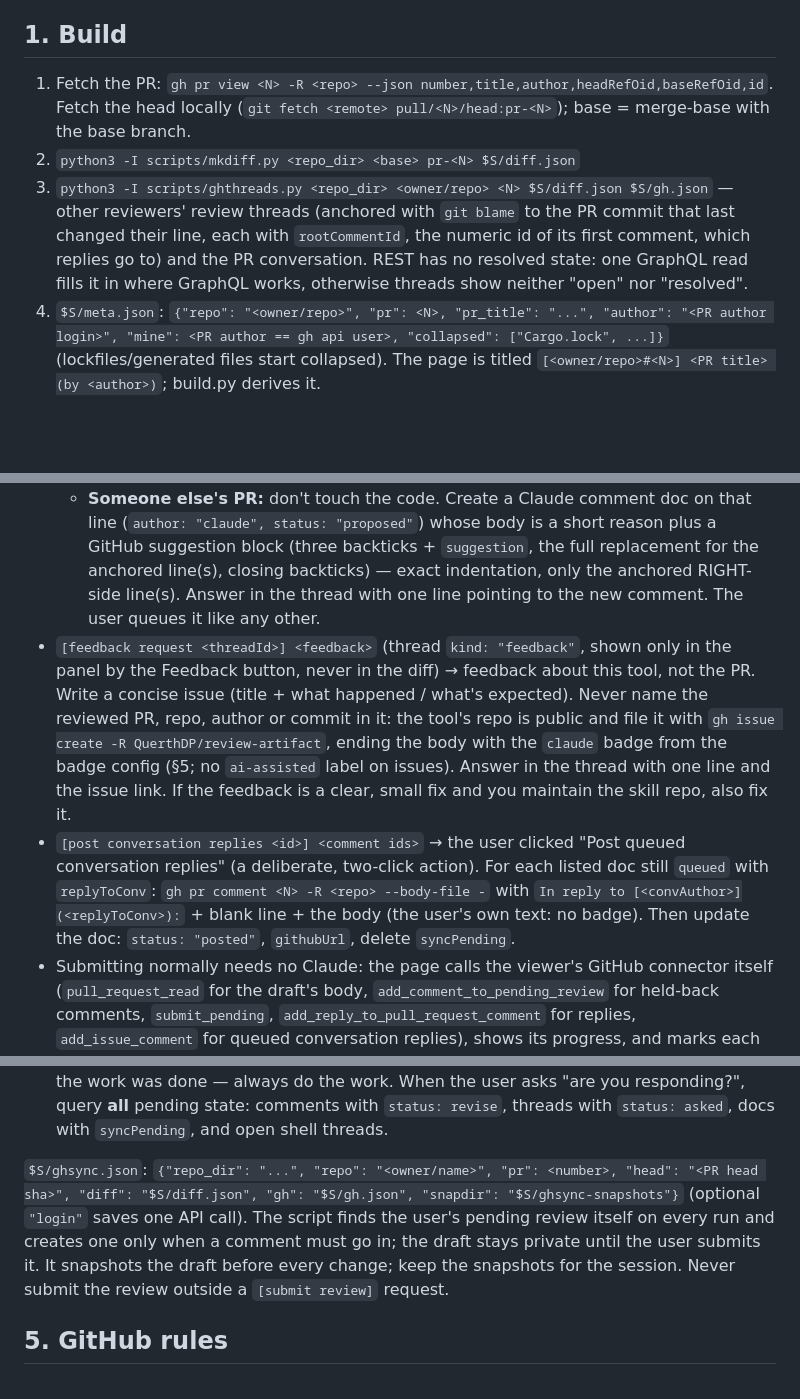
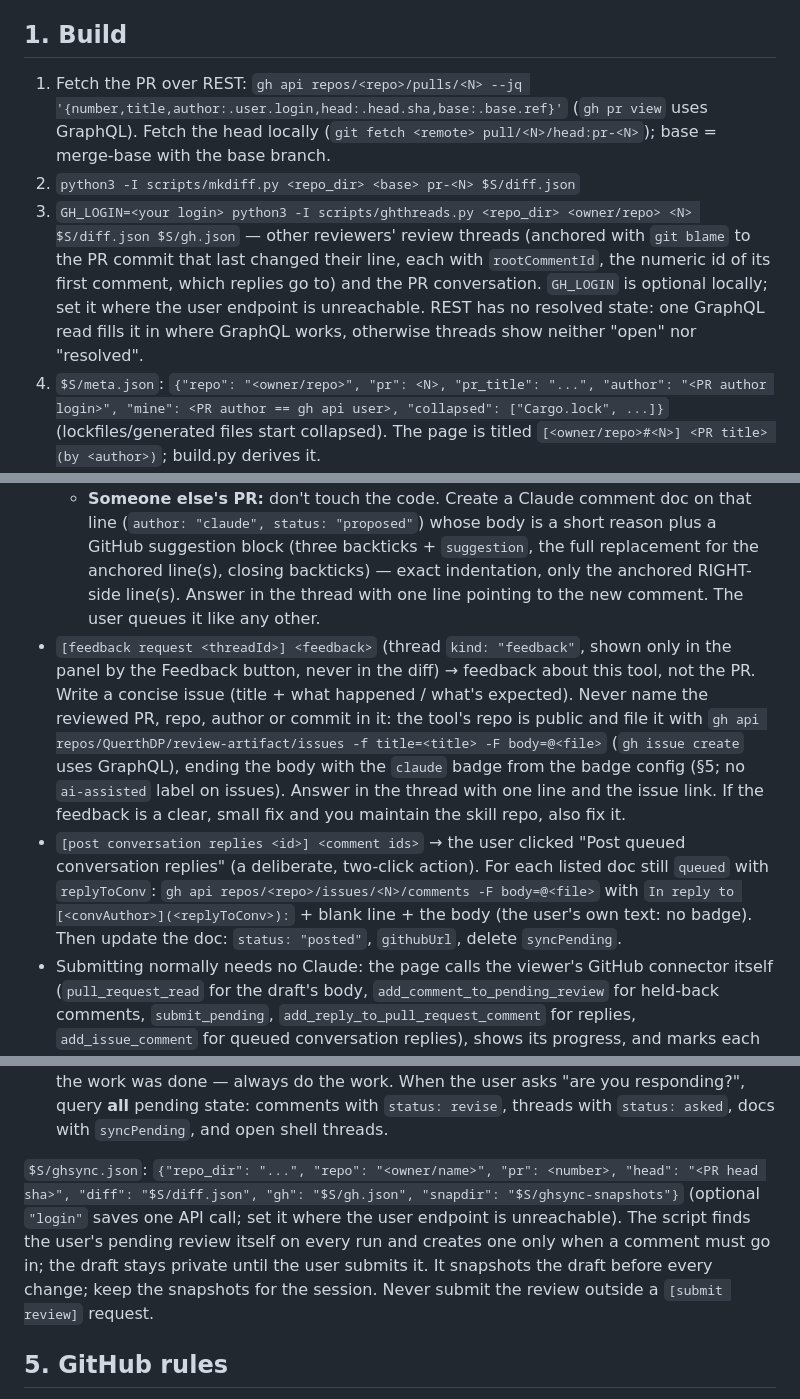
Before and after one commit to QuerthDP/review-artifact, a Markdown page: SKILL.md, 3 parts joined by grey strips. GitHub-like rendering; blank space fills up the shorter version.

Commit message:
skill: reach GitHub over REST in every step
Cloud sessions reject GraphQL, yet fetching the PR, filing feedback
issues and posting conversation replies still went through gh
subcommands that use it, so those steps failed there.

Fetch the PR, file issues and post conversation replies through
REST endpoints, and say where to pass the viewer's login whenever
GitHub's user endpoint cannot be reached.

Co-Authored-By: Claude Opus 5.5 <noreply@anthropic.com>

```diff
--- a/SKILL.md
+++ b/SKILL.md
@@ -11,9 +11,9 @@ Files in this skill dir: `template.html` (the page), `scripts/mkdiff.py`, `scrip
 
 ## 1. Build
 
-1. Fetch the PR: `gh pr view <N> -R <repo> --json number,title,author,headRefOid,baseRefOid,id`. Fetch the head locally (`git fetch <remote> pull/<N>/head:pr-<N>`); base = merge-base with the base branch.
+1. Fetch the PR over REST: `gh api repos/<repo>/pulls/<N> --jq '{number,title,author:.user.login,head:.head.sha,base:.base.ref}'` (`gh pr view` uses GraphQL). Fetch the head locally (`git fetch <remote> pull/<N>/head:pr-<N>`); base = merge-base with the base branch.
 2. `python3 -I scripts/mkdiff.py <repo_dir> <base> pr-<N> $S/diff.json`
-3. `python3 -I scripts/ghthreads.py <repo_dir> <owner/repo> <N> $S/diff.json $S/gh.json` — other reviewers' review threads (anchored with `git blame` to the PR commit that last changed their line, each with `rootCommentId`, the numeric id of its first comment, which replies go to) and the PR conversation. REST has no resolved state: one GraphQL read fills it in where GraphQL works, otherwise threads show neither "open" nor "resolved".
+3. `GH_LOGIN=<your login> python3 -I scripts/ghthreads.py <repo_dir> <owner/repo> <N> $S/diff.json $S/gh.json` — other reviewers' review threads (anchored with `git blame` to the PR commit that last changed their line, each with `rootCommentId`, the numeric id of its first comment, which replies go to) and the PR conversation. `GH_LOGIN` is optional locally; set it where the user endpoint is unreachable. REST has no resolved state: one GraphQL read fills it in where GraphQL works, otherwise threads show neither "open" nor "resolved".
 4. `$S/meta.json`: `{"repo": "<owner/repo>", "pr": <N>, "pr_title": "...", "author": "<PR author login>", "mine": <PR author == gh api user>, "collapsed": ["Cargo.lock", ...]}` (lockfiles/generated files start collapsed). The page is titled `[<owner/repo>#<N>] <PR title> (by <author>)`; build.py derives it.
 5. `python3 -I scripts/build.py template.html $S/diff.json $S/meta.json $S/pr<N>-review.html $S/gh.json`
 6. Syntax-check: `node -e` with `new Function` over each `<script>` body.
@@ -47,15 +47,15 @@ The page sends a shell comment via `sendToClaude` for every action that needs Cl
 - `[modify request <threadId>] <what to change>` (thread `kind: "modify"`, anchored to a line):
   - **PR authored by the user** (`mine`): before touching anything, keep the current version: `git branch review/pr-<N>-v<k> <current head>` (next free k). Make the change in the commit that introduced the line: commit it with `git commit --fixup=<that sha>` and fold it with `GIT_SEQUENCE_EDITOR=: git rebase -i --autosquash <base>`; resolve conflicts carefully. Never push. Rebuild diff.json from the new head and republish. Answer in the thread: one line naming the new local commit and the kept `review/pr-<N>-v<k>` branch. This explicit `m` request is the commit authorization; it covers only that change.
   - **Someone else's PR:** don't touch the code. Create a Claude comment doc on that line (`author: "claude", status: "proposed"`) whose body is a short reason plus a GitHub suggestion block (three backticks + `suggestion`, the full replacement for the anchored line(s), closing backticks) — exact indentation, only the anchored RIGHT-side line(s). Answer in the thread with one line pointing to the new comment. The user queues it like any other.
-- `[feedback request <threadId>] <feedback>` (thread `kind: "feedback"`, shown only in the panel by the Feedback button, never in the diff) → feedback about this tool, not the PR. Write a concise issue (title + what happened / what's expected). Never name the reviewed PR, repo, author or commit in it: the tool's repo is public and file it with `gh issue create -R QuerthDP/review-artifact`, ending the body with the `claude` badge from the badge config (§5; no `ai-assisted` label on issues). Answer in the thread with one line and the issue link. If the feedback is a clear, small fix and you maintain the skill repo, also fix it.
-- `[post conversation replies <id>] <comment ids>` → the user clicked "Post queued conversation replies" (a deliberate, two-click action). For each listed doc still `queued` with `replyToConv`: `gh pr comment <N> -R <repo> --body-file -` with `In reply to [<convAuthor>](<replyToConv>):` + blank line + the body (the user's own text: no badge). Then update the doc: `status: "posted"`, `githubUrl`, delete `syncPending`.
+- `[feedback request <threadId>] <feedback>` (thread `kind: "feedback"`, shown only in the panel by the Feedback button, never in the diff) → feedback about this tool, not the PR. Write a concise issue (title + what happened / what's expected). Never name the reviewed PR, repo, author or commit in it: the tool's repo is public and file it with `gh api repos/QuerthDP/review-artifact/issues -f title=<title> -F body=@<file>` (`gh issue create` uses GraphQL), ending the body with the `claude` badge from the badge config (§5; no `ai-assisted` label on issues). Answer in the thread with one line and the issue link. If the feedback is a clear, small fix and you maintain the skill repo, also fix it.
+- `[post conversation replies <id>] <comment ids>` → the user clicked "Post queued conversation replies" (a deliberate, two-click action). For each listed doc still `queued` with `replyToConv`: `gh api repos/<repo>/issues/<N>/comments -F body=@<file>` with `In reply to [<convAuthor>](<replyToConv>):` + blank line + the body (the user's own text: no badge). Then update the doc: `status: "posted"`, `githubUrl`, delete `syncPending`.
 - Submitting normally needs no Claude: the page calls the viewer's GitHub connector itself (`pull_request_read` for the draft's body, `add_comment_to_pending_review` for held-back comments, `submit_pending`, `add_reply_to_pull_request_comment` for replies, `add_issue_comment` for queued conversation replies), shows its progress, and marks each doc posted once its call succeeded. It falls back to Claude only when docs are still syncing, the connector is missing, or the call fails:
 - `[submit review <id>] event=<COMMENT|APPROVE|REQUEST_CHANGES> postConversationReplies=<yes|no>` + optional summary on the next lines → the user clicked "Submit review" twice (`u` opens the panel), so submitting is authorized. If `postConversationReplies=yes`, post queued `replyToConv` docs as above. Write the summary to a file (the user's text: no badge), list the docs afresh as for a sync, run `python3 -I scripts/ghsync.py $S/ghsync.json $S/docs --submit <event> --body-file <file>` and apply its batch. It reconciles first, submits keeping the draft's own body ahead of the summary, then posts every deferred comment (replies into their threads, the rest as single comments); one that fails stays queued with `deferredError`. Never mark a doc posted yourself unless the script did. Never submit without this request. Leftover deferred comments after a submit (the page shows a "GitHub error" pill) are posted by the same command with `--submit COMMENT` and no body file, once the user asks.
 - `[review request <id>] scope=pr ...` → the user clicked "Ask Claude to review" twice. Spawn one `Agent` with `model: "fable"`; if that call fails because the model is unavailable, spawn it again with `model: "opus"` and `effort: "high"` (the user's explicit choice). Give it the repo, PR number, commit list and `$S/diff.json`, the §2 review rules, and the bodies of the comments already on the page so it skips duplicates; it returns only the findings JSON. Seed them as in §2 (`seeds.py`, one `batch`), then resolve the shell thread. Say in the chat which model ran.
 - `[github sync <commentId>] ...` → one run reconciles **every** comment doc with the draft (adds and edits rebuild the draft, so all draft comment ids change), so pings that arrive together need one run: `rm -rf $S/docs` (a list only adds files, and a stale one would be synced again), `ArtifactData list comments` with `out_dir: $S/docs` and `query: {limit: 1000}` (a doc missing from the list reads as a comment made on GitHub), then `python3 -I scripts/ghsync.py $S/ghsync.json $S/docs`, and apply the printed array as **one** `batch`, giving every entry `if_version` from the list result (the saved files carry no version). Resolve every shell thread the run covered. On "draft changed on GitHub during sync", rerun. If the script prints RESTORE FAILED, tell the user and name the snapshot file it printed (the old draft's comments are in it).
 Then resolve the shell comment thread (`ArtifactComments resolve`). An auto-reply from the harness ("On it…") does NOT mean the work was done — always do the work. When the user asks "are you responding?", query **all** pending state: comments with `status: revise`, threads with `status: asked`, docs with `syncPending`, and open shell threads.
 
-`$S/ghsync.json`: `{"repo_dir": "...", "repo": "<owner/name>", "pr": <number>, "head": "<PR head sha>", "diff": "$S/diff.json", "gh": "$S/gh.json", "snapdir": "$S/ghsync-snapshots"}` (optional `"login"` saves one API call). The script finds the user's pending review itself on every run and creates one only when a comment must go in; the draft stays private until the user submits it. It snapshots the draft before every change; keep the snapshots for the session. Never submit the review outside a `[submit review]` request.
+`$S/ghsync.json`: `{"repo_dir": "...", "repo": "<owner/name>", "pr": <number>, "head": "<PR head sha>", "diff": "$S/diff.json", "gh": "$S/gh.json", "snapdir": "$S/ghsync-snapshots"}` (optional `"login"` saves one API call; set it where the user endpoint is unreachable). The script finds the user's pending review itself on every run and creates one only when a comment must go in; the draft stays private until the user submits it. It snapshots the draft before every change; keep the snapshots for the session. Never submit the review outside a `[submit review]` request.
 
 ## 5. GitHub rules
 
```
